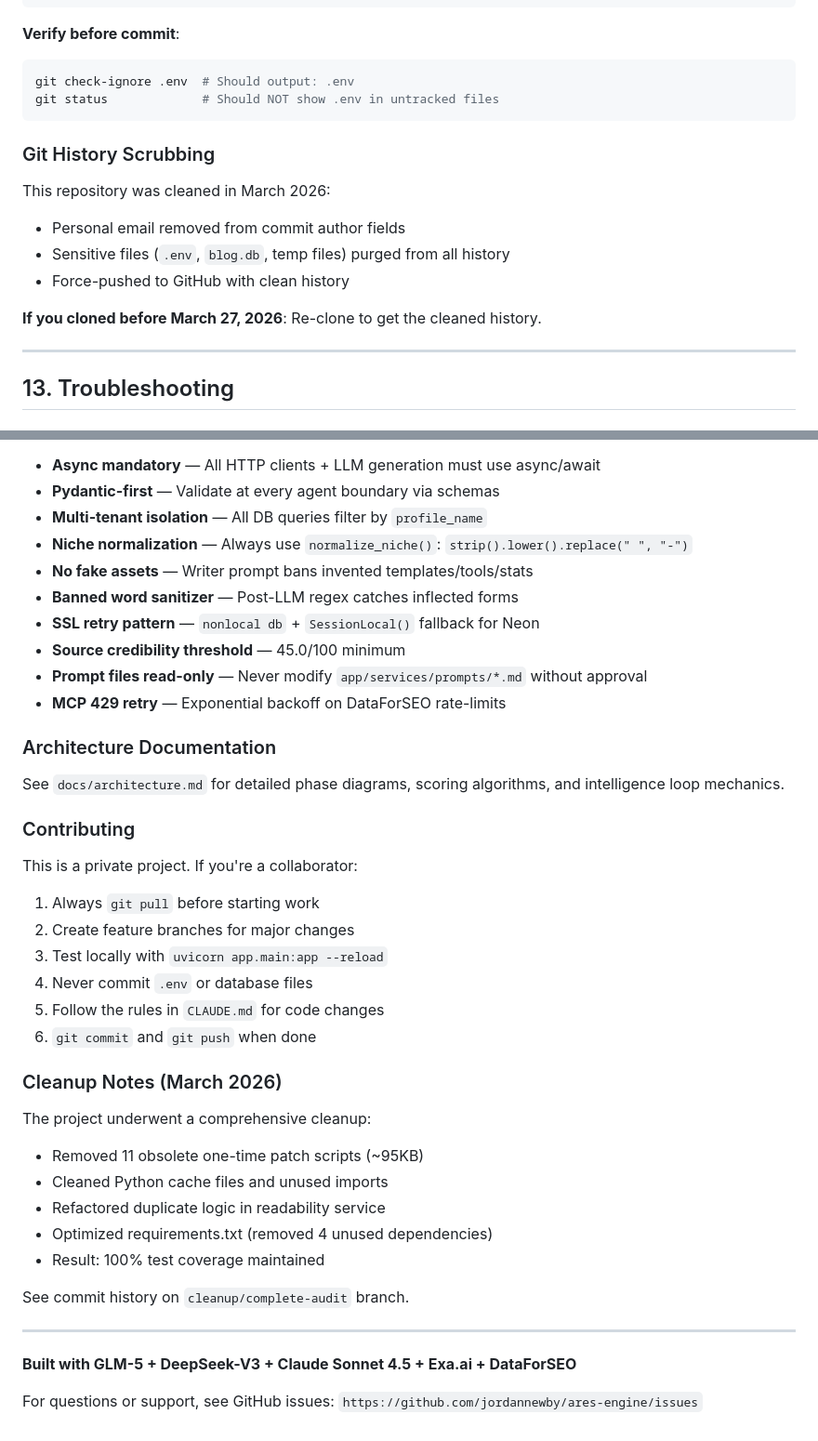
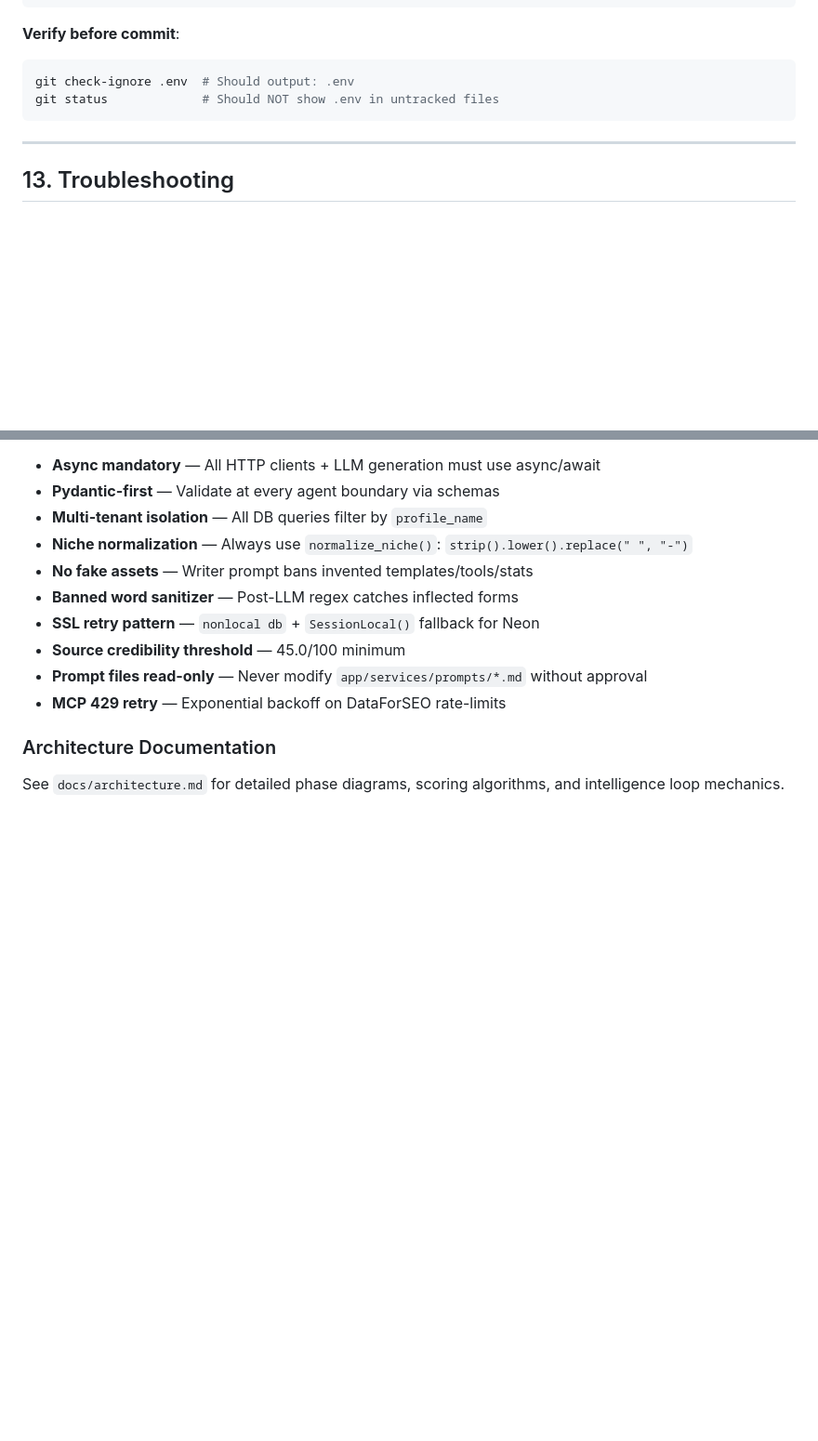
Before and after one commit to jordannewby/ark-opus, a Markdown page: README.md, 2 parts joined by grey strips. Shown at 93% size. Rendered like a GitHub page; blank space fills up the shorter version.

Commit message:
docs: clean up README to focus on application usage and setup
Remove internal development sections that don't belong in a user-facing README:
- Git History Scrubbing subsection (internal housekeeping)
- Contributing subsection (private project guidelines)
- Cleanup Notes subsection (March 2026 audit history)
- Footer tagline and GitHub issues link

Co-Authored-By: Claude Opus 4.6 <noreply@anthropic.com>

````diff
--- a/README.md
+++ b/README.md
@@ -967,15 +967,6 @@ git check-ignore .env  # Should output: .env
 git status             # Should NOT show .env in untracked files
 ```
 
-### Git History Scrubbing
-
-This repository was cleaned in March 2026:
-- Personal email removed from commit author fields
-- Sensitive files (`.env`, `blog.db`, temp files) purged from all history
-- Force-pushed to GitHub with clean history
-
-**If you cloned before March 27, 2026**: Re-clone to get the cleaned history.
-
 ---
 
 ## 13. Troubleshooting
@@ -1056,30 +1047,3 @@ The `CLAUDE.md` file contains critical development rules:
 ### Architecture Documentation
 
 See `docs/architecture.md` for detailed phase diagrams, scoring algorithms, and intelligence loop mechanics.
-
-### Contributing
-
-This is a private project. If you're a collaborator:
-1. Always `git pull` before starting work
-2. Create feature branches for major changes
-3. Test locally with `uvicorn app.main:app --reload`
-4. Never commit `.env` or database files
-5. Follow the rules in `CLAUDE.md` for code changes
-6. `git commit` and `git push` when done
-
-### Cleanup Notes (March 2026)
-
-The project underwent a comprehensive cleanup:
-- Removed 11 obsolete one-time patch scripts (~95KB)
-- Cleaned Python cache files and unused imports
-- Refactored duplicate logic in readability service
-- Optimized requirements.txt (removed 4 unused dependencies)
-- Result: 100% test coverage maintained
-
-See commit history on `cleanup/complete-audit` branch.
-
----
-
-**Built with GLM-5 + DeepSeek-V3 + Claude Sonnet 4.5 + Exa.ai + DataForSEO**
-
-For questions or support, see GitHub issues: `https://github.com/jordannewby/ares-engine/issues`
````
